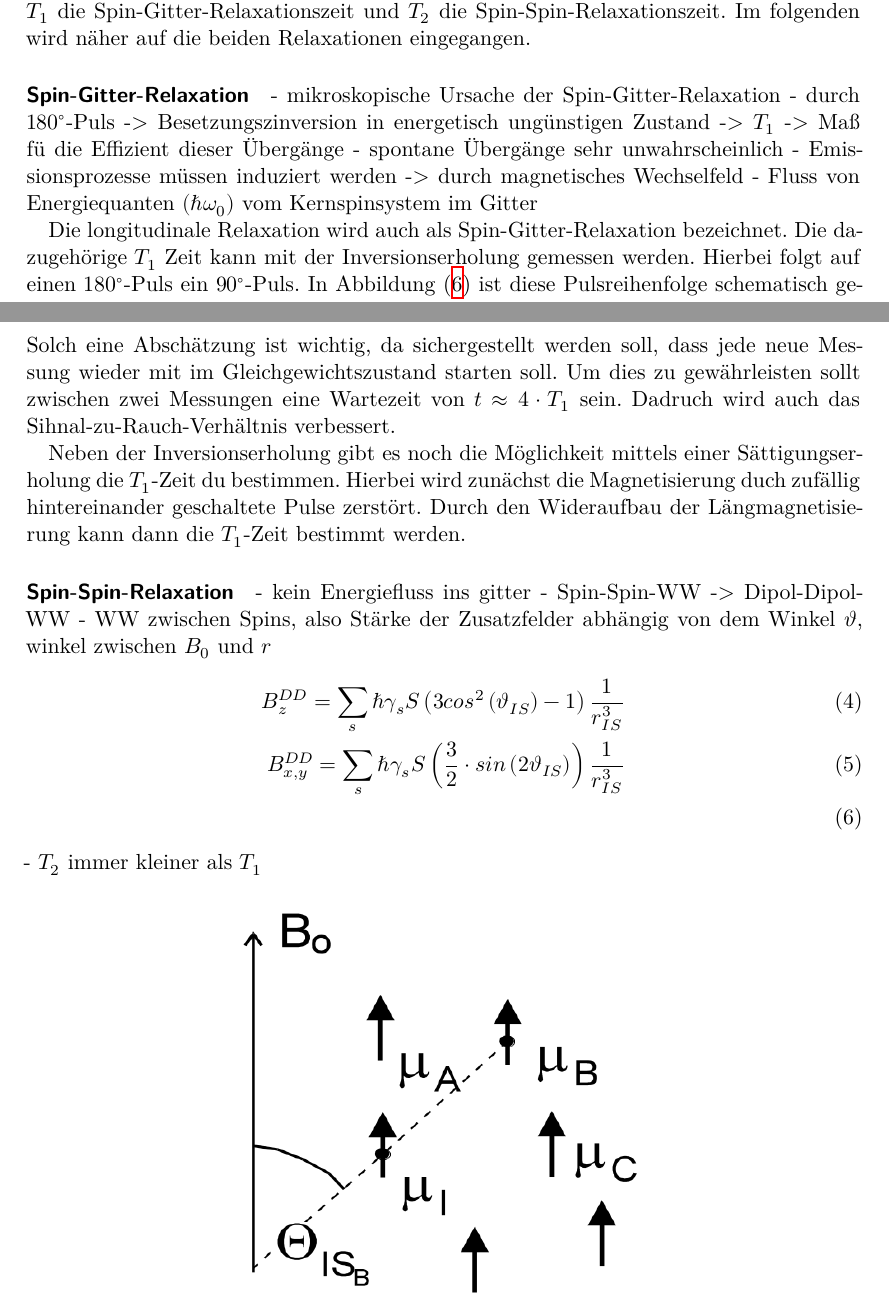
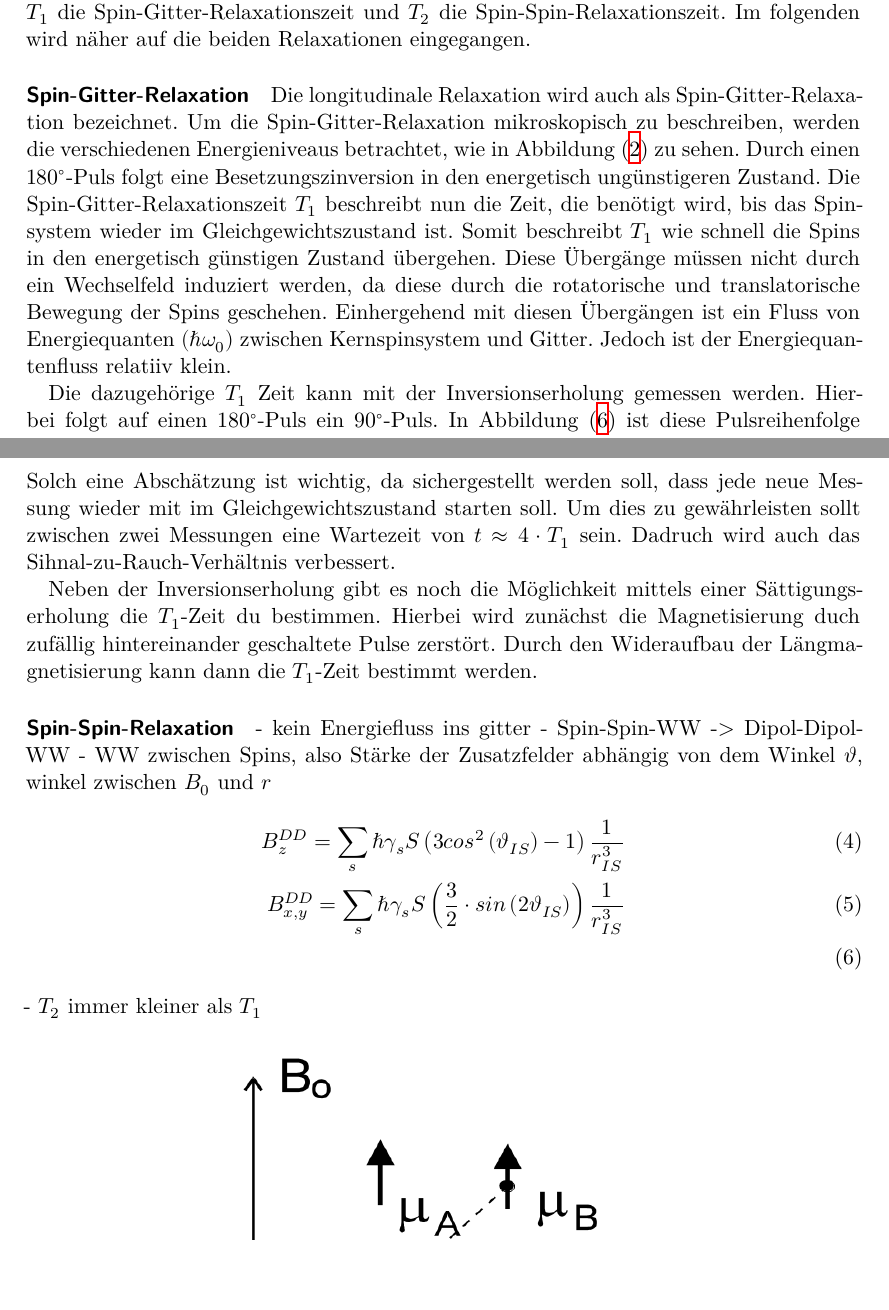
Before and after one commit to H-berg/FP2, a LaTeX document (NMR/main.tex, which reads NMR/content/theorie.tex): two parts of pages 6 and 7 of 10, joined at a grey line, cut so that both start at the same text, the shorter picture padded with empty space. Compiled offline with XeLaTeX.

Commit message:
Update theorie.tex
\paragraph{Spin-Gitter-Relaxation} -> fertig :)

```diff
--- a/NMR/content/theorie.tex
+++ b/NMR/content/theorie.tex
@@ -124,14 +124,17 @@ Dabei ist $T_1$ die Spin-Gitter-Relaxationszeit und $T_2$ die Spin-Spin-Relaxati
 Im folgenden wird n\"{a}her auf die beiden Relaxationen eingegangen.
 
 \paragraph{Spin-Gitter-Relaxation}
-- mikroskopische Ursache der Spin-Gitter-Relaxation
-- durch $180^{\circ}$-Puls -> Besetzungszinversion in energetisch ung\"{u}nstigen Zustand
--> $T_1$ -> Ma{\ss} f\"{u} die Effizient dieser \"{U}berg\"{a}nge
-- spontane \"{U}berg\"{a}nge sehr unwahrscheinlich
-- Emissionsprozesse m\"{u}ssen induziert werden -> durch magnetisches Wechselfeld
-- Fluss von Energiequanten $(\hbar \omega_0)$ vom Kernspinsystem im Gitter
+Die longitudinale Relaxation wird auch als Spin-Gitter-Relaxa{\-}tion bezeichnet.
+Um die Spin-Gitter-Relaxation mikroskopisch zu beschreiben, werden die verschiedenen Energieniveaus betrachtet, wie in Abbildung (\ref{Energieniveaus}) zu sehen.
+Durch einen $180^{\circ}$-Puls folgt eine Besetzungszinversion in den energetisch ung\"{u}nstigeren Zustand.
+Die Spin-Gitter-Relaxationszeit $T_1$ beschreibt nun die Zeit, die ben\"{o}tigt wird, bis das Spinsystem wieder im Gleichgewichtszustand ist.
+Somit beschreibt $T_1$ wie schnell  die Spins in den energetisch g\"{u}nstigen Zustand \"{u}bergehen.
+%- spontane \"{U}berg\"{a}nge sehr unwahrscheinlich
+%- Emissionsprozesse m\"{u}ssen induziert werden -> durch magnetisches Wechselfeld
+Diese \"{U}berg\"{a}nge m\"{u}ssen nicht durch ein Wechselfeld induziert werden, da diese durch die rotatorische und translatorische Bewegung der Spins geschehen.
+Einhergehend mit diesen \"{U}berg\"{a}ngen ist ein Fluss von Energiequanten $(\hbar \omega_0)$ zwischen Kernspinsystem und Gitter.
+Jedoch ist der Energiequantenfluss relatiiv klein.
 
-Die longitudinale Relaxation wird auch als Spin-Gitter-Relaxa{\-}tion bezeichnet.
 Die dazugeh\"{o}rige $T_1$ Zeit kann mit der Inversionserholung gemessen werden.
 Hierbei folgt auf einen $180^{\circ}$-Puls ein $90^{\circ}$-Puls.
 In Abbildung (\ref{inversion}) ist diese Pulsreihenfolge schematisch gezeigt.
@@ -155,7 +158,7 @@ Solch eine Absch\"{a}tzung ist wichtig, da sichergestellt werden soll, dass jede
 Um dies zu gew\"{a}hrleisten sollt zwischen zwei Messungen eine Wartezeit von $t \approx 4 \cdot T_1$ sein.
 Dadruch wird auch das Sihnal-zu-Rauch-Verh\"{a}ltnis verbessert.
 
-Neben der Inversionserholung gibt es noch die M\"{o}glichkeit mittels einer S\"{a}ttigungserholung die $T_1$-Zeit du bestimmen.
+Neben der Inversionserholung gibt es noch die M\"{o}glichkeit mittels einer S\"{a}ttigungs{\-}erhol{\-}ung die $T_1$-Zeit du bestimmen.
 Hierbei wird zun\"{a}chst die Magnetisierung duch zuf\"{a}llig hintereinander geschaltete Pulse zerst\"{o}rt.
 Durch den Wideraufbau der L\"{a}ngmagnetisierung kann dann die $T_1$-Zeit bestimmt werden.
 
```
